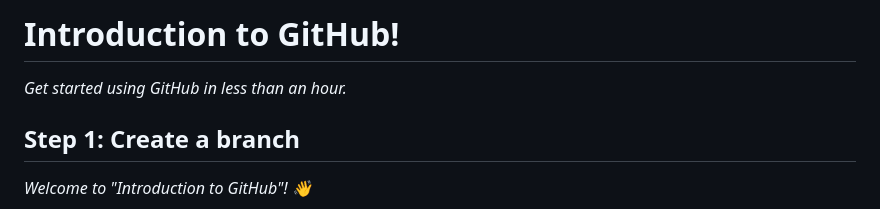
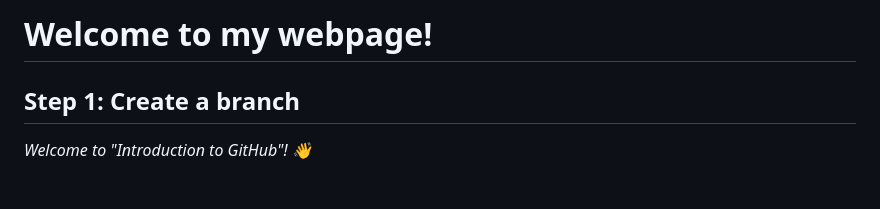
Before and after one commit to Goodbilly/hkumath, a Markdown page: README.md, the part around the change. Rendered like a GitHub page; blank space fills up the shorter version.

```diff
--- a/README.md
+++ b/README.md
@@ -7,9 +7,7 @@
   Add your open source license, GitHub uses MIT license.
 -->
 
-# Introduction to GitHub!
-
-_Get started using GitHub in less than an hour._
+# Welcome to my webpage!
 
 </header>
 
```
